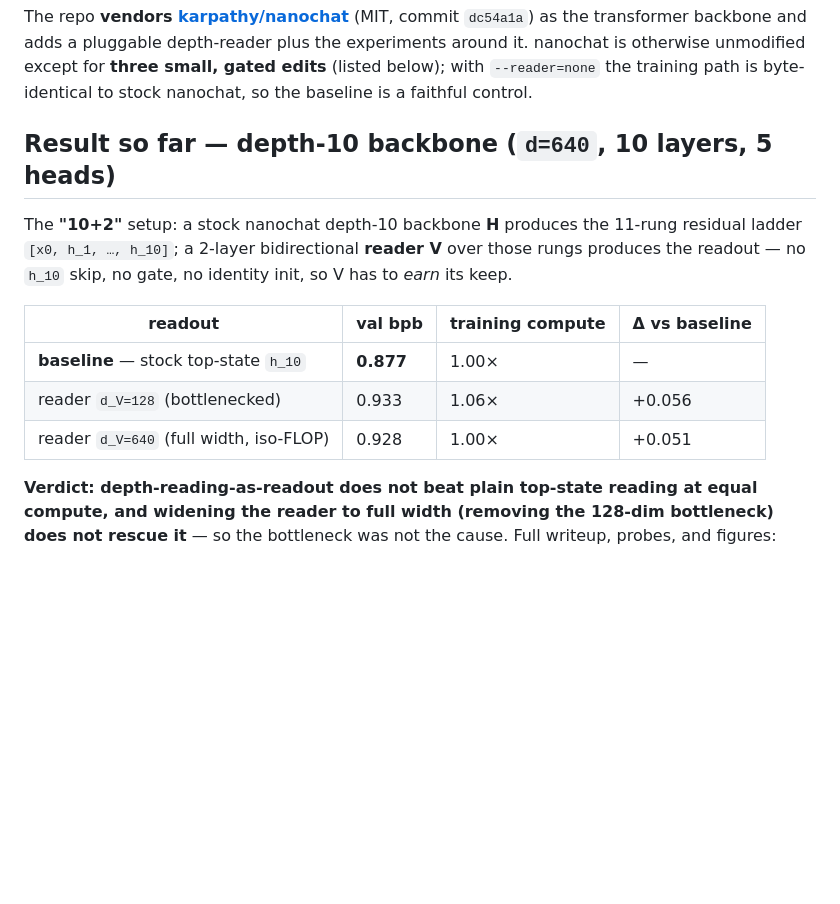
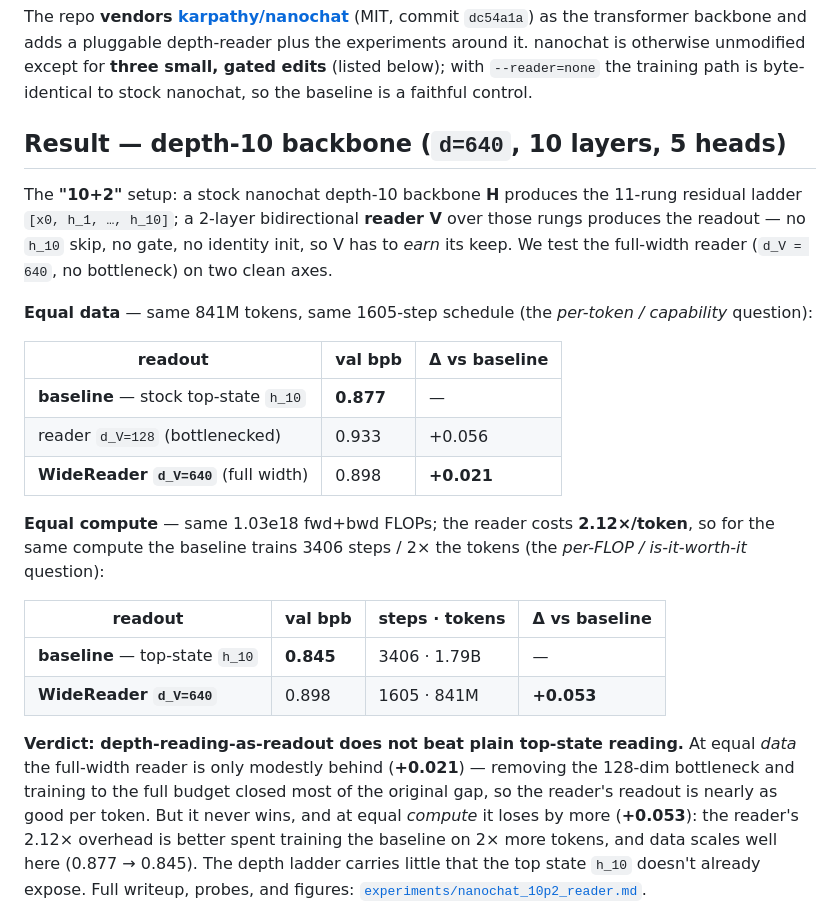
Before and after one commit to lolismek/2D-Transformers, a Markdown page: README.md, the part around the change printed below. Rendered like a GitHub page; blank space fills up the shorter version.

```diff
--- a/README.md
+++ b/README.md
@@ -13,20 +13,35 @@ it. nanochat is otherwise unmodified except for **three small, gated edits** (li
 `--reader=none` the training path is byte-identical to stock nanochat, so the baseline is a faithful
 control.
 
-## Result so far — depth-10 backbone (`d=640`, 10 layers, 5 heads)
+## Result — depth-10 backbone (`d=640`, 10 layers, 5 heads)
 
 The **"10+2"** setup: a stock nanochat depth-10 backbone **H** produces the 11-rung residual ladder
 `[x0, h_1, …, h_10]`; a 2-layer bidirectional **reader V** over those rungs produces the readout —
-no `h_10` skip, no gate, no identity init, so V has to *earn* its keep.
+no `h_10` skip, no gate, no identity init, so V has to *earn* its keep. We test the full-width
+reader (`d_V = 640`, no bottleneck) on two clean axes.
 
-| readout | val bpb | training compute | Δ vs baseline |
+**Equal data** — same 841M tokens, same 1605-step schedule (the *per-token / capability* question):
+
+| readout | val bpb | Δ vs baseline |
+|---|---|---|
+| **baseline** — stock top-state `h_10` | **0.877** | — |
+| reader `d_V=128` (bottlenecked) | 0.933 | +0.056 |
+| **WideReader `d_V=640`** (full width) | 0.898 | **+0.021** |
+
+**Equal compute** — same 1.03e18 fwd+bwd FLOPs; the reader costs **2.12×/token**, so for the same
+compute the baseline trains 3406 steps / 2× the tokens (the *per-FLOP / is-it-worth-it* question):
+
+| readout | val bpb | steps · tokens | Δ vs baseline |
 |---|---|---|---|
-| **baseline** — stock top-state `h_10` | **0.877** | 1.00× | — |
-| reader `d_V=128` (bottlenecked) | 0.933 | 1.06× | +0.056 |
-| reader `d_V=640` (full width, iso-FLOP) | 0.928 | 1.00× | +0.051 |
+| **baseline** — top-state `h_10` | **0.845** | 3406 · 1.79B | — |
+| **WideReader `d_V=640`** | 0.898 | 1605 · 841M | **+0.053** |
 
-**Verdict: depth-reading-as-readout does not beat plain top-state reading at equal compute, and
-widening the reader to full width (removing the 128-dim bottleneck) does not rescue it** — so the
-bottleneck was not the cause. Full writeup, probes, and figures:
+**Verdict: depth-reading-as-readout does not beat plain top-state reading.** At equal *data* the
+full-width reader is only modestly behind (**+0.021**) — removing the 128-dim bottleneck and training
+to the full budget closed most of the original gap, so the reader's readout is nearly as good per
+token. But it never wins, and at equal *compute* it loses by more (**+0.053**): the reader's 2.12×
+overhead is better spent training the baseline on 2× more tokens, and data scales well here
+(0.877 → 0.845). The depth ladder carries little that the top state `h_10` doesn't already expose.
+Full writeup, probes, and figures:
 [`experiments/nanochat_10p2_reader.md`](experiments/nanochat_10p2_reader.md).
 
```
Also changed, not shown: other parts of README.md (+5 -3 lines), experiments/README.md (+15 -7 lines), experiments/nanochat_10p2_reader.md (+44 -5 lines), experiments/figs/flops_compare.png (added), experiments/figs/tokens_compare.png (added), 3 other files.
